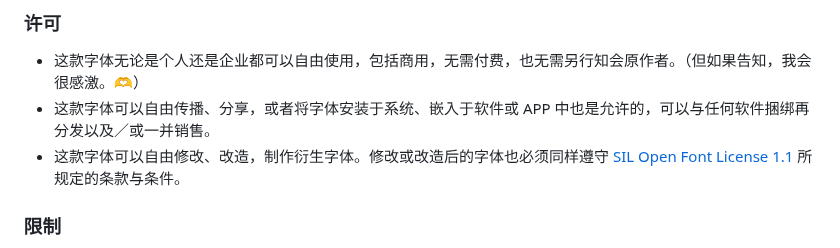
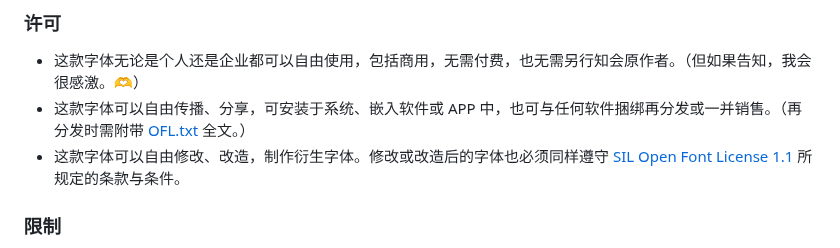
Before and after one commit to lxgw/LxgwMarkerGothic, a Markdown page: README.md, the part around the change. GitHub-like rendering.

Commit message:
Update font license redistribution terms
Clarified redistribution terms for the font license.

```diff
--- a/README.md
+++ b/README.md
@@ -91,7 +91,7 @@ An open-source Chinese font derived from Tanugo. 一款由 Tanugo 衍生的开
 
 ### 许可
 - 这款字体无论是个人还是企业都可以自由使用，包括商用，无需付费，也无需另行知会原作者。（但如果告知，我会很感激。🫶）
-- 这款字体可以自由传播、分享，或者将字体安装于系统、嵌入于软件或 APP 中也是允许的，可以与任何软件捆绑再分发以及／或一并销售。
+- 这款字体可以自由传播、分享，可安装于系统、嵌入软件或 APP 中，也可与任何软件捆绑再分发或一并销售。（再分发时需附带 [OFL.txt](./OFL.txt) 全文。）
 - 这款字体可以自由修改、改造，制作衍生字体。修改或改造后的字体也必须同样遵守 [SIL Open Font License 1.1](https://openfontlicense.org/open-font-license-official-text/) 所规定的条款与条件。
 
 ### 限制
```
